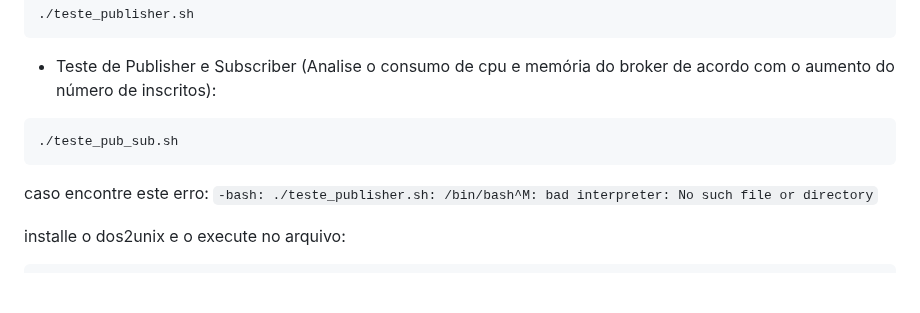
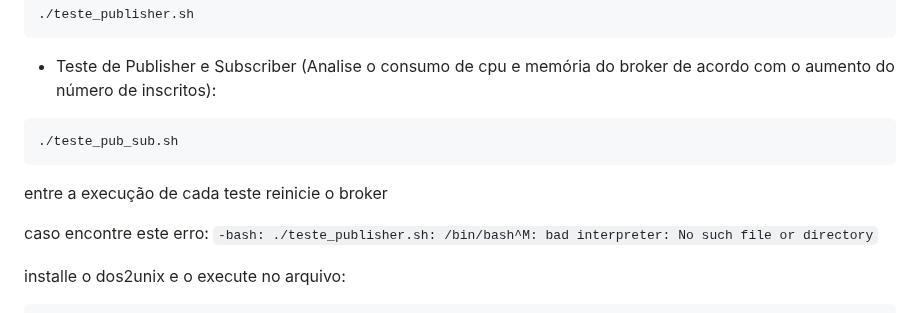
Before and after one commit to arthurcoelho442/Escalabilidade-do-MQTT, a Markdown page: README.md, the part around one of its changes. Drawn GitHub-style; blank space fills up the shorter version.

````diff
--- a/README.md
+++ b/README.md
@@ -97,6 +97,8 @@ Execute o **teste** de acordo com a sua escolha
 ./teste_pub_sub.sh
 ```
 
+entre a execução de cada teste reinicie o broker
+
 caso encontre este erro:
 `-bash: ./teste_publisher.sh: /bin/bash^M: bad interpreter: No such file or directory`
 
````
Also changed, not shown: other parts of README.md (+1 -1 lines).
